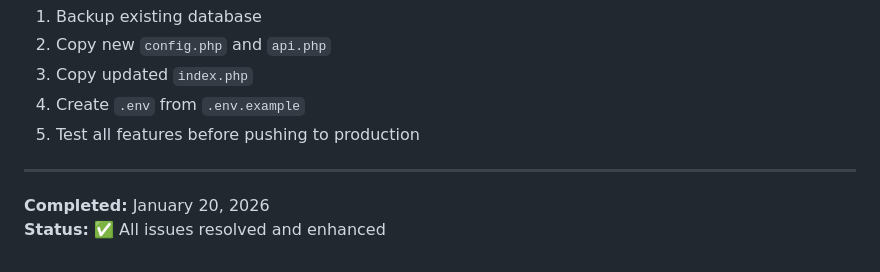
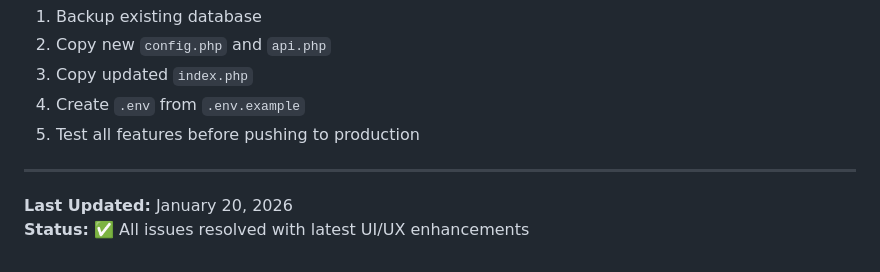
Before and after one commit to jackalan1122/time-track, a Markdown page: IMPROVEMENTS.md, the part around one of its changes. Drawn GitHub-style.

```diff
--- a/IMPROVEMENTS.md
+++ b/IMPROVEMENTS.md
@@ -308,5 +349,5 @@ If updating existing installation:
 
 ---
 
-**Completed:** January 20, 2026
-**Status:** ✅ All issues resolved and enhanced
+**Last Updated:** January 20, 2026
+**Status:** ✅ All issues resolved with latest UI/UX enhancements
```
Also changed, not shown: other parts of IMPROVEMENTS.md (+42 -1 lines).
